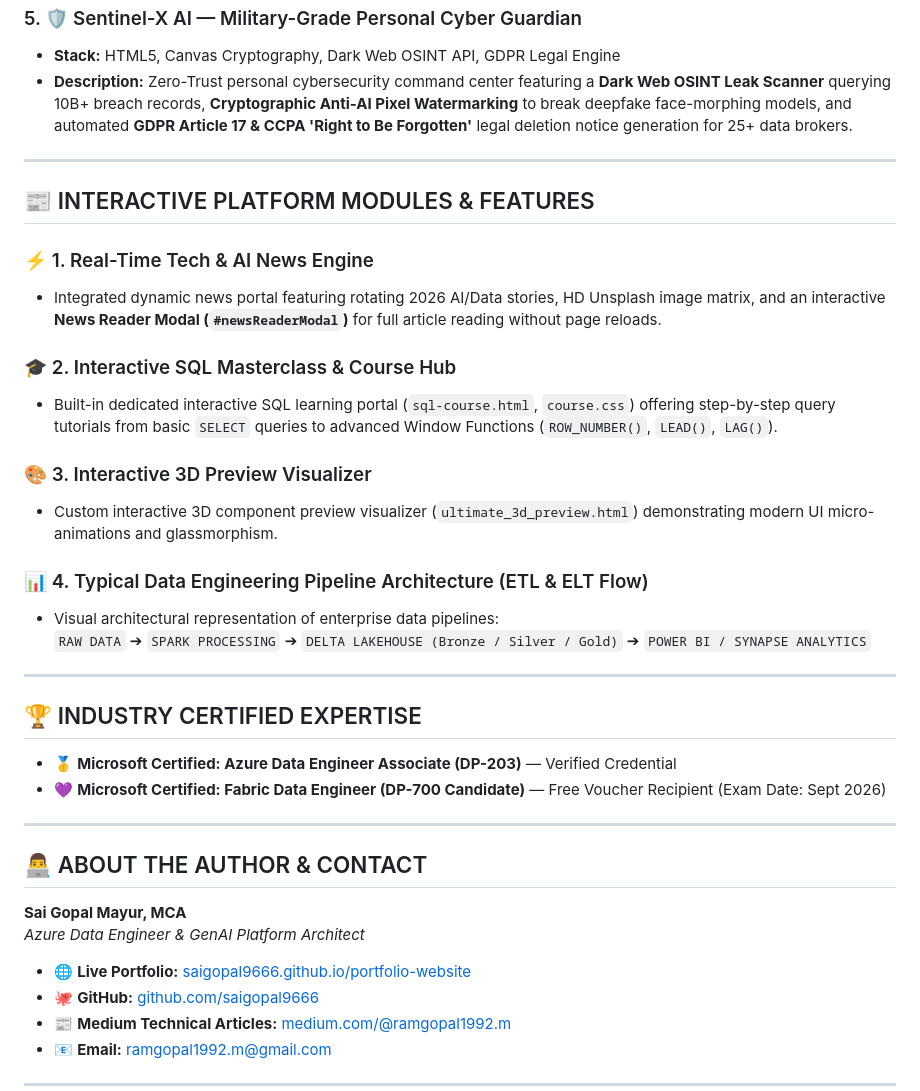
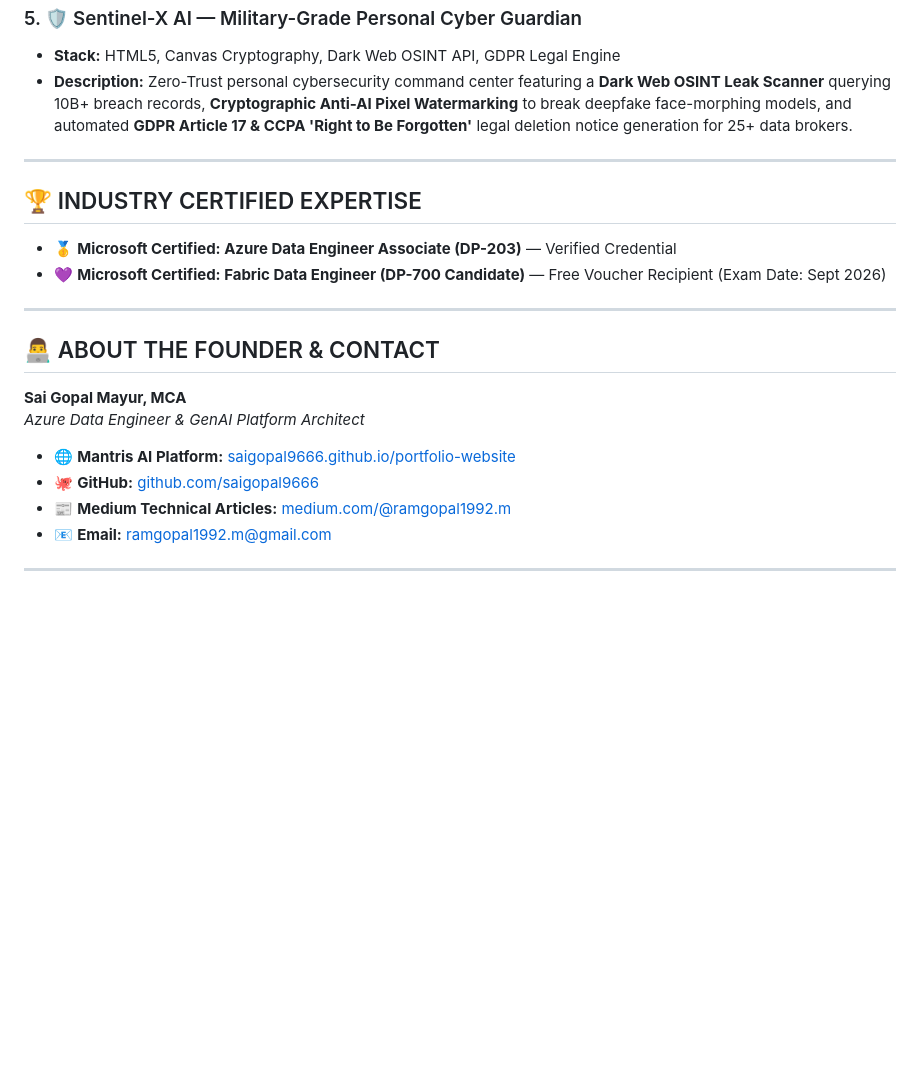
Before and after one commit to saigopal9666/portfolio-website, a Markdown page: README.md, the part around one of its changes. Rendered like a GitHub page; blank space fills up the shorter version.

```diff
--- a/README.md
+++ b/README.md
@@ -53,23 +70,6 @@ Welcome to the official source code for **Sai Gopal Mayur's Interactive Engineer
 
 ---
 
-## 📰 INTERACTIVE PLATFORM MODULES & FEATURES
-
-### ⚡ 1. Real-Time Tech & AI News Engine
-* Integrated dynamic news portal featuring rotating 2026 AI/Data stories, HD Unsplash image matrix, and an interactive **News Reader Modal (`#newsReaderModal`)** for full article reading without page reloads.
-
-### 🎓 2. Interactive SQL Masterclass & Course Hub
-* Built-in dedicated interactive SQL learning portal (`sql-course.html`, `course.css`) offering step-by-step query tutorials from basic `SELECT` queries to advanced Window Functions (`ROW_NUMBER()`, `LEAD()`, `LAG()`).
-
-### 🎨 3. Interactive 3D Preview Visualizer
-* Custom interactive 3D component preview visualizer (`ultimate_3d_preview.html`) demonstrating modern UI micro-animations and glassmorphism.
-
-### 📊 4. Typical Data Engineering Pipeline Architecture (ETL & ELT Flow)
-* Visual architectural representation of enterprise data pipelines:
-  `RAW DATA` ➔ `SPARK PROCESSING` ➔ `DELTA LAKEHOUSE (Bronze / Silver / Gold)` ➔ `POWER BI / SYNAPSE ANALYTICS`
-
----
-
 ## 🏆 INDUSTRY CERTIFIED EXPERTISE
 
 * 🥇 **Microsoft Certified: Azure Data Engineer Associate (DP-203)** — Verified Credential
@@ -77,11 +77,11 @@ Welcome to the official source code for **Sai Gopal Mayur's Interactive Engineer
 
 ---
 
-## 👨‍💻 ABOUT THE AUTHOR & CONTACT
+## 👨‍💻 ABOUT THE FOUNDER & CONTACT
 
 **Sai Gopal Mayur, MCA**
 *Azure Data Engineer & GenAI Platform Architect*
-* 🌐 **Live Portfolio:** [saigopal9666.github.io/portfolio-website](https://saigopal9666.github.io/portfolio-website/)
+* 🌐 **Mantris AI Platform:** [saigopal9666.github.io/portfolio-website](https://saigopal9666.github.io/portfolio-website/)
 * 🐙 **GitHub:** [github.com/saigopal9666](https://github.com/saigopal9666)
 * 📰 **Medium Technical Articles:** [medium.com/@ramgopal1992.m](https://medium.com/@ramgopal1992.m)
 * 📧 **Email:** ramgopal1992.m@gmail.com
```
Also changed, not shown: other parts of README.md (+23 -6 lines).
